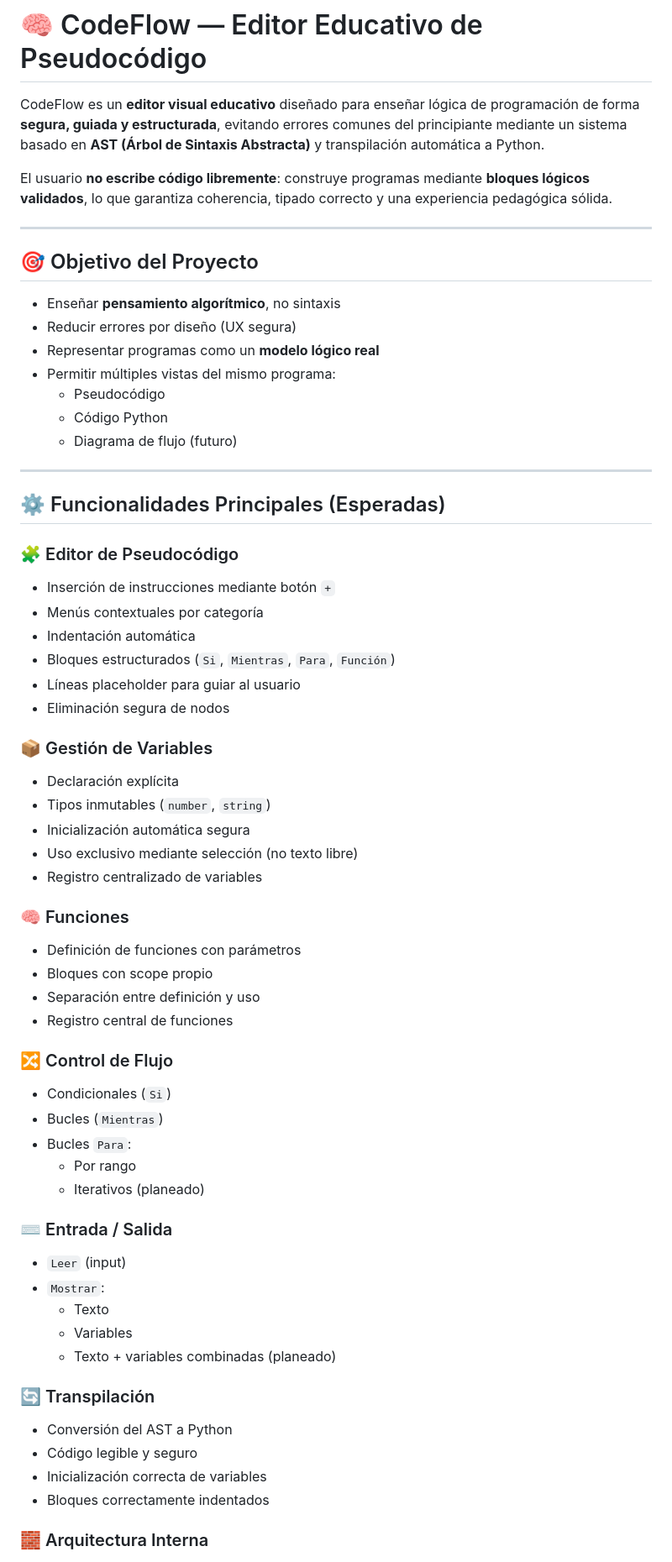
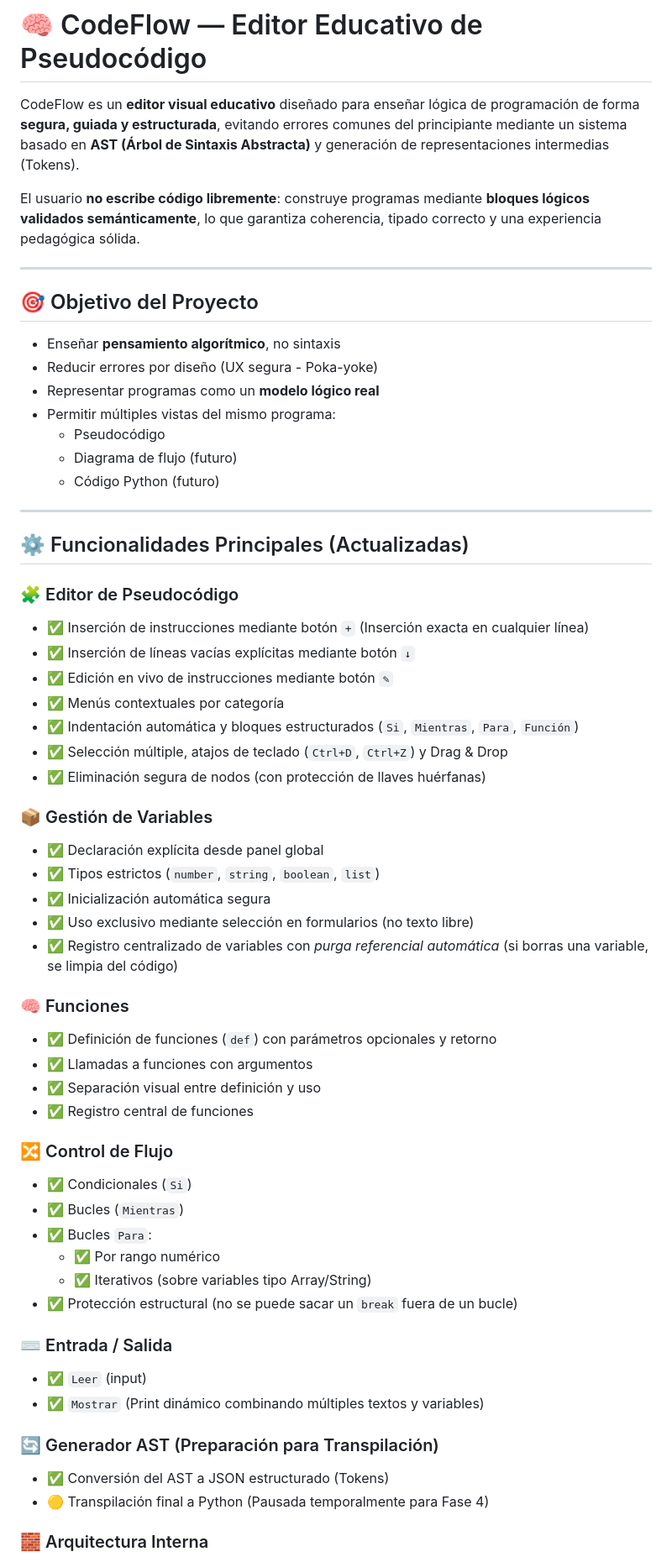
Before and after one commit to MrKezadilla/MrKezadilla.github.io, a Markdown page: README.md, the part around one of its changes. Shown at 84% size. Rendered like a GitHub page.

```diff
--- a/README.md
+++ b/README.md
@@ -3,65 +3,62 @@ Repositorio oficial para la creación el desarrollo del programa capaz de transp
 
 # 🧠 CodeFlow — Editor Educativo de Pseudocódigo
 
-CodeFlow es un **editor visual educativo** diseñado para enseñar lógica de programación de forma **segura, guiada y estructurada**, evitando errores comunes del principiante mediante un sistema basado en **AST (Árbol de Sintaxis Abstracta)** y transpilación automática a Python.
+CodeFlow es un **editor visual educativo** diseñado para enseñar lógica de programación de forma **segura, guiada y estructurada**, evitando errores comunes del principiante mediante un sistema basado en **AST (Árbol de Sintaxis Abstracta)** y generación de representaciones intermedias (Tokens).
 
-El usuario **no escribe código libremente**: construye programas mediante **bloques lógicos validados**, lo que garantiza coherencia, tipado correcto y una experiencia pedagógica sólida.
+El usuario **no escribe código libremente**: construye programas mediante **bloques lógicos validados semánticamente**, lo que garantiza coherencia, tipado correcto y una experiencia pedagógica sólida.
 
 ---
 
 ## 🎯 Objetivo del Proyecto
 
 - Enseñar **pensamiento algorítmico**, no sintaxis
-- Reducir errores por diseño (UX segura)
+- Reducir errores por diseño (UX segura - Poka-yoke)
 - Representar programas como un **modelo lógico real**
 - Permitir múltiples vistas del mismo programa:
   - Pseudocódigo
-  - Código Python
   - Diagrama de flujo (futuro)
+  - Código Python (futuro)
 
 ---
 
-## ⚙️ Funcionalidades Principales (Esperadas)
+## ⚙️ Funcionalidades Principales (Actualizadas)
 
 ### 🧩 Editor de Pseudocódigo
-- Inserción de instrucciones mediante botón `+`
-- Menús contextuales por categoría
-- Indentación automática
-- Bloques estructurados (`Si`, `Mientras`, `Para`, `Función`)
-- Líneas placeholder para guiar al usuario
-- Eliminación segura de nodos
+- ✅ Inserción de instrucciones mediante botón `+` (Inserción exacta en cualquier línea)
+- ✅ Inserción de líneas vacías explícitas mediante botón `↓`
+- ✅ Edición en vivo de instrucciones mediante botón `✎`
+- ✅ Menús contextuales por categoría
+- ✅ Indentación automática y bloques estructurados (`Si`, `Mientras`, `Para`, `Función`)
+- ✅ Selección múltiple, atajos de teclado (`Ctrl+D`, `Ctrl+Z`) y Drag & Drop
+- ✅ Eliminación segura de nodos (con protección de llaves huérfanas)
 
 ### 📦 Gestión de Variables
-- Declaración explícita
-- Tipos inmutables (`number`, `string`)
-- Inicialización automática segura
-- Uso exclusivo mediante selección (no texto libre)
-- Registro centralizado de variables
+- ✅ Declaración explícita desde panel global
+- ✅ Tipos estrictos (`number`, `string`, `boolean`, `list`)
+- ✅ Inicialización automática segura
+- ✅ Uso exclusivo mediante selección en formularios (no texto libre)
+- ✅ Registro centralizado de variables con *purga referencial automática* (si borras una variable, se limpia del código)
 
 ### 🧠 Funciones
-- Definición de funciones con parámetros
-- Bloques con scope propio
-- Separación entre definición y uso
-- Registro central de funciones
+- ✅ Definición de funciones (`def`) con parámetros opcionales y retorno
+- ✅ Llamadas a funciones con argumentos
+- ✅ Separación visual entre definición y uso
+- ✅ Registro central de funciones
 
 ### 🔀 Control de Flujo
-- Condicionales (`Si`)
-- Bucles (`Mientras`)
-- Bucles `Para`:
-  - Por rango
-  - Iterativos (planeado)
+- ✅ Condicionales (`Si`)
+- ✅ Bucles (`Mientras`)
+- ✅ Bucles `Para`:
+  - ✅ Por rango numérico
+  - ✅ Iterativos (sobre variables tipo Array/String)
+- ✅ Protección estructural (no se puede sacar un `break` fuera de un bucle)
 
 ### ⌨️ Entrada / Salida
-- `Leer` (input)
-- `Mostrar`:
-  - Texto
-  - Variables
-  - Texto + variables combinadas (planeado)
+- ✅ `Leer` (input)
+- ✅ `Mostrar` (Print dinámico combinando múltiples textos y variables)
 
-### 🔄 Transpilación
-- Conversión del AST a Python
-- Código legible y seguro
-- Inicialización correcta de variables
-- Bloques correctamente indentados
+### 🔄 Generador AST (Preparación para Transpilación)
+- ✅ Conversión del AST a JSON estructurado (Tokens)
+- 🟡 Transpilación final a Python (Pausada temporalmente para Fase 4)
 
 ### 🧱 Arquitectura Interna
```
Also changed, not shown: other parts of README.md (+51 -75 lines).
